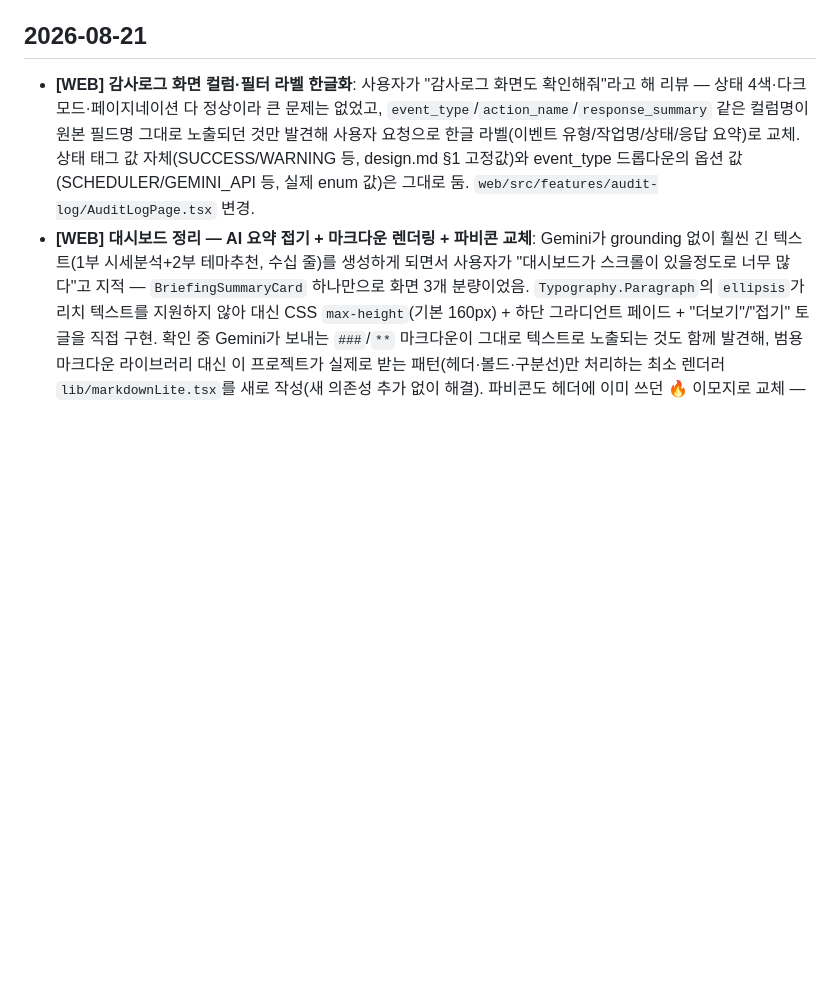
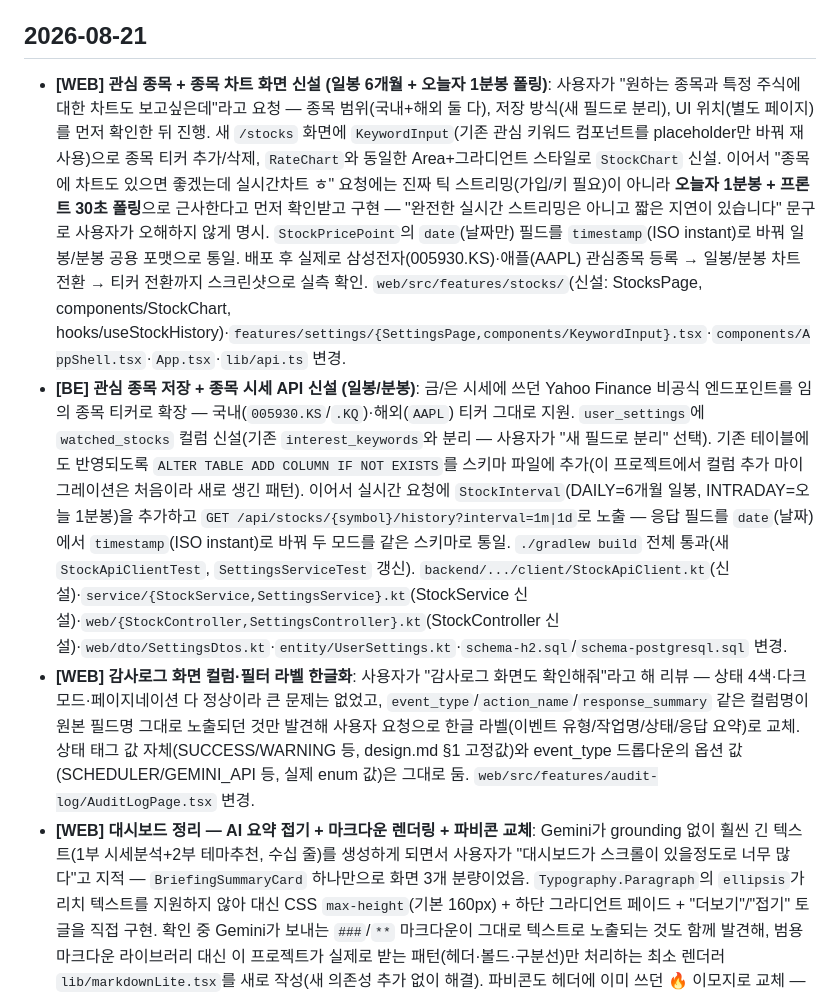
Before and after one commit to huni2/FireWatch, a Markdown page: llm-wiki/log.md, the part around the change. Rendered like a GitHub page; blank space fills up the shorter version.

Commit message:
llm-wiki: 관심 종목 + 종목 차트 기능 작업 로그 기록
Co-Authored-By: Claude Sonnet 5 <noreply@anthropic.com>

```diff
--- a/llm-wiki/log.md
+++ b/llm-wiki/log.md
@@ -10,6 +10,11 @@
 > 한 항목이 여러 영역을 건드렸다면 **항목을 쪼갠다** — 태그를 두 개 붙이지 않는다.
 
 ## 2026-08-21
+- **[WEB] 관심 종목 + 종목 차트 화면 신설 (일봉 6개월 + 오늘자 1분봉 폴링)**: 사용자가 "원하는 종목과 특정 주식에 대한 차트도 보고싶은데"라고 요청 — 종목 범위(국내+해외 둘 다), 저장 방식(새 필드로 분리), UI 위치(별도 페이지)를 먼저 확인한 뒤 진행. 새 `/stocks` 화면에 `KeywordInput`(기존 관심 키워드 컴포넌트를 placeholder만 바꿔 재사용)으로 종목 티커 추가/삭제, `RateChart`와 동일한 Area+그라디언트 스타일로 `StockChart` 신설. 이어서 "종목에 차트도 있으면 좋겠는데 실시간차트 ㅎ" 요청에는 진짜 틱 스트리밍(가입/키 필요)이 아니라 **오늘자 1분봉 + 프론트 30초 폴링**으로 근사한다고 먼저 확인받고 구현 — "완전한 실시간 스트리밍은 아니고 짧은 지연이 있습니다" 문구로 사용자가 오해하지 않게 명시. `StockPricePoint`의 `date`(날짜만) 필드를 `timestamp`(ISO instant)로 바꿔 일봉/분봉 공용 포맷으로 통일.
+  배포 후 실제로 삼성전자(005930.KS)·애플(AAPL) 관심종목 등록 → 일봉/분봉 차트 전환 → 티커 전환까지 스크린샷으로 실측 확인.
+  `web/src/features/stocks/`(신설: StocksPage, components/StockChart, hooks/useStockHistory)·`features/settings/{SettingsPage,components/KeywordInput}.tsx`·`components/AppShell.tsx`·`App.tsx`·`lib/api.ts` 변경.
+- **[BE] 관심 종목 저장 + 종목 시세 API 신설 (일봉/분봉)**: 금/은 시세에 쓰던 Yahoo Finance 비공식 엔드포인트를 임의 종목 티커로 확장 — 국내(`005930.KS`/`.KQ`)·해외(`AAPL`) 티커 그대로 지원. `user_settings`에 `watched_stocks` 컬럼 신설(기존 `interest_keywords`와 분리 — 사용자가 "새 필드로 분리" 선택). 기존 테이블에도 반영되도록 `ALTER TABLE ADD COLUMN IF NOT EXISTS`를 스키마 파일에 추가(이 프로젝트에서 컬럼 추가 마이그레이션은 처음이라 새로 생긴 패턴). 이어서 실시간 요청에 `StockInterval`(DAILY=6개월 일봉, INTRADAY=오늘 1분봉)을 추가하고 `GET /api/stocks/{symbol}/history?interval=1m|1d`로 노출 — 응답 필드를 `date`(날짜)에서 `timestamp`(ISO instant)로 바꿔 두 모드를 같은 스키마로 통일. `./gradlew build` 전체 통과(새 `StockApiClientTest`, `SettingsServiceTest` 갱신).
+  `backend/.../client/StockApiClient.kt`(신설)·`service/{StockService,SettingsService}.kt`(StockService 신설)·`web/{StockController,SettingsController}.kt`(StockController 신설)·`web/dto/SettingsDtos.kt`·`entity/UserSettings.kt`·`schema-h2.sql`/`schema-postgresql.sql` 변경.
 - **[WEB] 감사로그 화면 컬럼·필터 라벨 한글화**: 사용자가 "감사로그 화면도 확인해줘"라고 해 리뷰 — 상태 4색·다크모드·페이지네이션 다 정상이라 큰 문제는 없었고, `event_type`/`action_name`/`response_summary` 같은 컬럼명이 원본 필드명 그대로 노출되던 것만 발견해 사용자 요청으로 한글 라벨(이벤트 유형/작업명/상태/응답 요약)로 교체. 상태 태그 값 자체(SUCCESS/WARNING 등, design.md §1 고정값)와 event_type 드롭다운의 옵션 값(SCHEDULER/GEMINI_API 등, 실제 enum 값)은 그대로 둠.
   `web/src/features/audit-log/AuditLogPage.tsx` 변경.
 - **[WEB] 대시보드 정리 — AI 요약 접기 + 마크다운 렌더링 + 파비콘 교체**: Gemini가 grounding 없이 훨씬 긴 텍스트(1부 시세분석+2부 테마추천, 수십 줄)를 생성하게 되면서 사용자가 "대시보드가 스크롤이 있을정도로 너무 많다"고 지적 — `BriefingSummaryCard` 하나만으로 화면 3개 분량이었음. `Typography.Paragraph`의 `ellipsis`가 리치 텍스트를 지원하지 않아 대신 CSS `max-height`(기본 160px) + 하단 그라디언트 페이드 + "더보기"/"접기" 토글을 직접 구현. 확인 중 Gemini가 보내는 `###`/`**` 마크다운이 그대로 텍스트로 노출되는 것도 함께 발견해, 범용 마크다운 라이브러리 대신 이 프로젝트가 실제로 받는 패턴(헤더·볼드·구분선)만 처리하는 최소 렌더러 `lib/markdownLite.tsx`를 새로 작성(새 의존성 추가 없이 해결). 파비콘도 헤더에 이미 쓰던 🔥 이모지로 교체 — 기존 파비콘은 브랜드와 무관한 스캐폴딩 기본 아이콘이었음.
```
